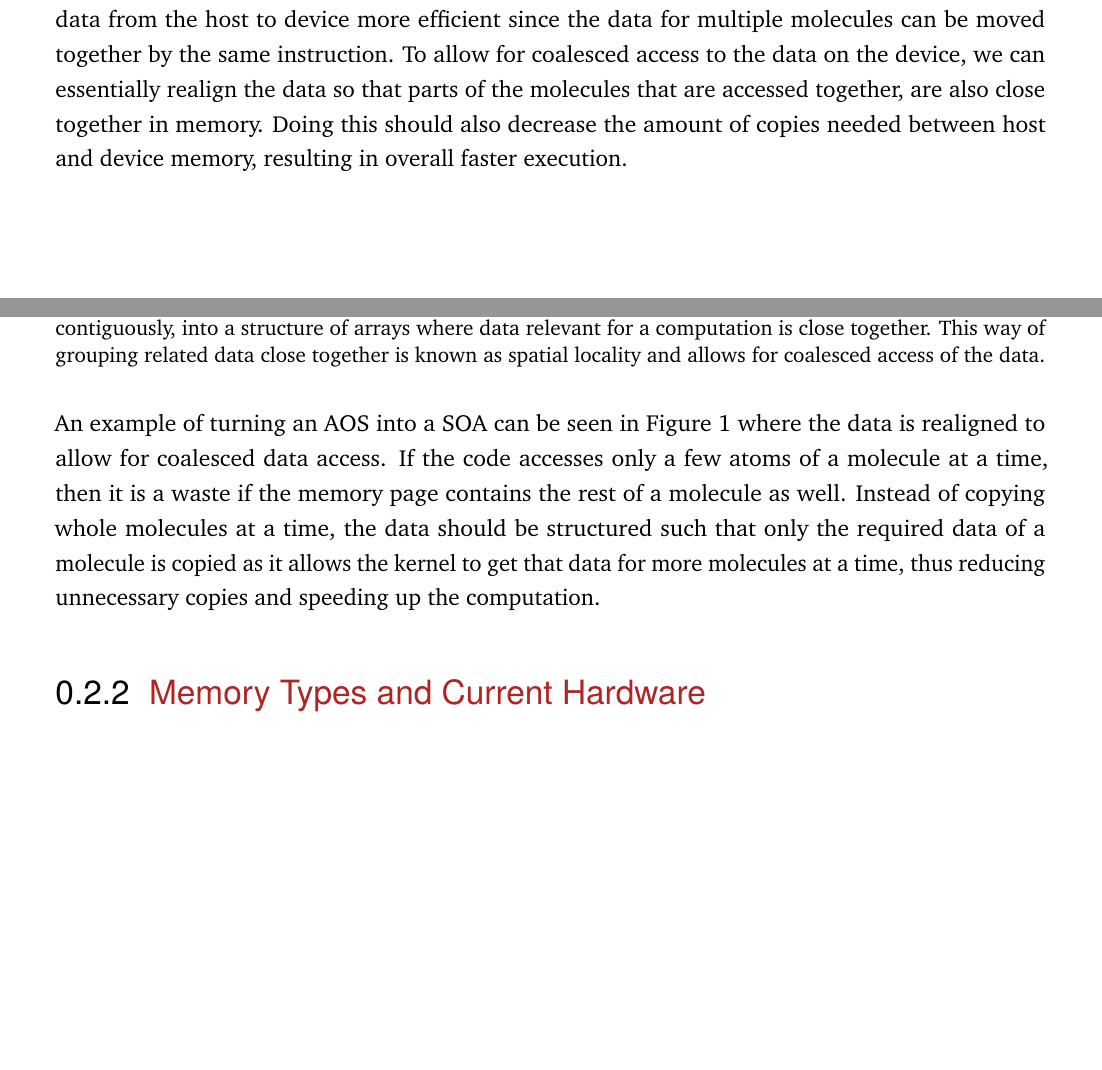
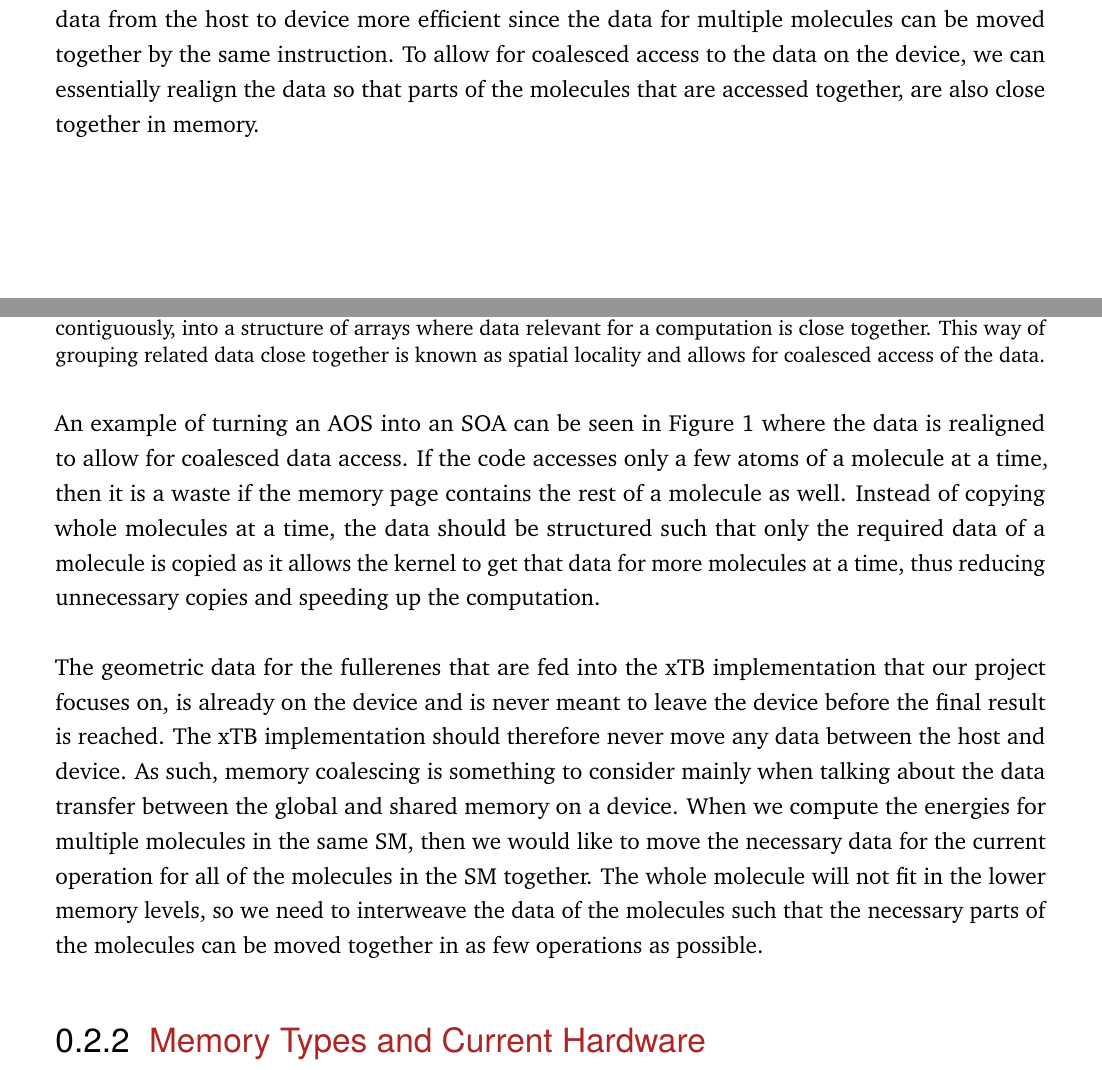
Before and after one commit to AceMouse/xTB-math, a LaTeX thesis (report/main.tex, which reads report/theory/theory.tex): two parts of pages 10 and 11 of 55 before the commit and two parts of pages 10 and 11 of 56 after it, joined at a grey line, cut so that both start at the same text, the shorter picture padded with empty space. Compiled offline with pdfLaTeX.

Commit message:
explain coalescing for molecules

```diff
--- a/report/theory/theory.tex
+++ b/report/theory/theory.tex
@@ -15,7 +15,7 @@ Since the executions of the xTB algorithm on each fullerene are completely isola
 
 The streaming multiprocessors (SMs) on a GPU are slower and simpler than the cores on a CPU. They have no branch prediction or other smart optimization techniques, but instead an SM has more threads it can execute in parallel in comparison to a CPU core which can only execute threads concurrently. The difference is that SMs can truly run its threads simultaniously, while CPU cores rely on context switching to make it seem like proccesses are running simultaniously. With SMs, working only on a few fullerenes will have a massive overhead from spinning up a kernel and copying data from the host(CPU) to the device(GPU), but the problem size for this project makes SMs a great fit.
 
-The current Fortran implementation of the xTB program only takes a single molecule at a time, but when doing lockstep parallization it would be interesting to have an implementation that takes multiple molecules. This would avoid the overhead of starting multiple processes, and the program will have the data for all molecules, which gives opportunity for data coalescing by aligning the data as a structure of arrays (SOA) instead of and array of structures (AOS). It can also make copying data from the host to device more efficient since the data for multiple molecules can be moved together by the same instruction. To allow for coalesced access to the data on the device, we can essentially realign the data so that parts of the molecules that are accessed together, are also close together in memory. Doing this should also decrease the amount of copies needed between host and device memory, resulting in overall faster execution.
+The current Fortran implementation of the xTB program only takes a single molecule at a time, but when doing lockstep parallization it would be interesting to have an implementation that takes multiple molecules. This would avoid the overhead of starting multiple processes, and the program will have the data for all molecules, which gives opportunity for data coalescing by aligning the data as a structure of arrays (SOA) instead of and array of structures (AOS). It can also make copying data from the host to device more efficient since the data for multiple molecules can be moved together by the same instruction. To allow for coalesced access to the data on the device, we can essentially realign the data so that parts of the molecules that are accessed together, are also close together in memory.%Doing this should also decrease the amount of copies needed between host and device memory, resulting in overall faster execution.
 
 \begin{figure}[h]
 \centering
@@ -74,7 +74,14 @@ squarednode/.style={
 \label{fig:coalescing}
 \end{figure}
 
-An example of turning an AOS into a SOA can be seen in \autoref{fig:coalescing} where the data is realigned to allow for coalesced data access. If the code accesses only a few atoms of a molecule at a time, then it is a waste if the memory page contains the rest of a molecule as well. Instead of copying whole molecules at a time, the data should be structured such that only the required data of a molecule is copied as it allows the kernel to get that data for more molecules at a time, thus reducing unnecessary copies and speeding up the computation.
+An example of turning an AOS into an SOA can be seen in \autoref{fig:coalescing} where the data is realigned to allow for coalesced data access. If the code accesses only a few atoms of a molecule at a time, then it is a waste if the memory page contains the rest of a molecule as well. Instead of copying whole molecules at a time, the data should be structured such that only the required data of a molecule is copied as it allows the kernel to get that data for more molecules at a time, thus reducing unnecessary copies and speeding up the computation.
+
+The geometric data for the fullerenes that are fed into the xTB implementation that our project focuses on, is already on the device and is never meant to leave the device before the final result is reached. The xTB implementation should therefore never move any data between the host and device. As such, memory coalescing is something to consider mainly when talking about the data transfer between the global and shared memory on a device. When we compute the energies for multiple molecules in the same SM, then we would like to move the necessary data for the current operation for all of the molecules in the SM together. The whole molecule will not fit in the lower memory levels, so we need to interweave the data of the molecules such that the necessary parts of the molecules can be moved together in as few operations as possible.
+
+% Maybe find an example where we for example iterated through indices of two matrices such as the density and overlap matrices. In this case it could make sense to interweave them such that the indices accessed in iteration 1 is together and so on.
+
+% We want to keep all data on the GPU, so we don't received in on the CPU, it is already on the GPU.
+% Maybe explain how data coalescing makes sense when moving data between memoery levels on a GPU?
 
 
 \subsection{Memory Types and Current Hardware}
```
Also changed, not shown: report/theory/theory.tex (4 more changed lines).
